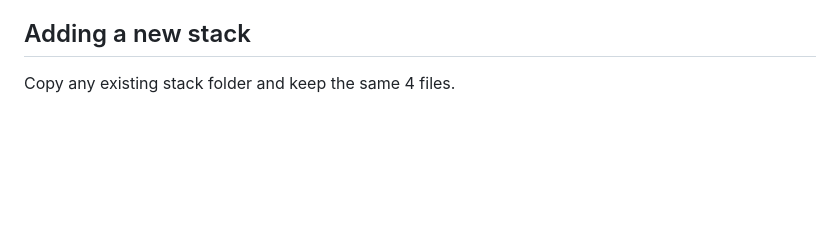
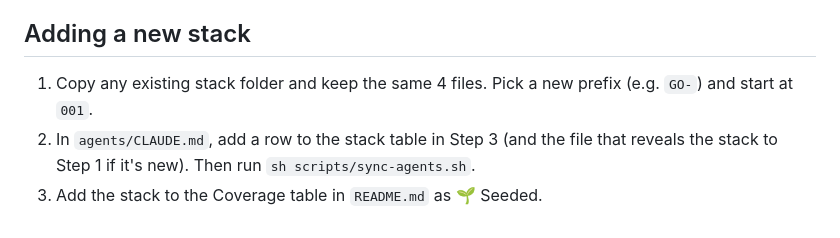
Before and after one commit to yldray/vibe-check, a Markdown page: CONTRIBUTING.md, the part around the change. Rendered like a GitHub page; blank space fills up the shorter version.

```diff
--- a/CONTRIBUTING.md
+++ b/CONTRIBUTING.md
@@ -20,4 +20,6 @@ Thanks for helping vibe coders ship safer code.
 
 ## Adding a new stack
 
-Copy any existing stack folder and keep the same 4 files.
+1. Copy any existing stack folder and keep the same 4 files. Pick a new prefix (e.g. `GO-`) and start at `001`.
+2. In `agents/CLAUDE.md`, add a row to the stack table in Step 3 (and the file that reveals the stack to Step 1 if it's new). Then run `sh scripts/sync-agents.sh`.
+3. Add the stack to the Coverage table in `README.md` as 🌱 Seeded.
```
Also changed, not shown: README.md (+47 -1 lines), assets/how-it-works.png (added).
